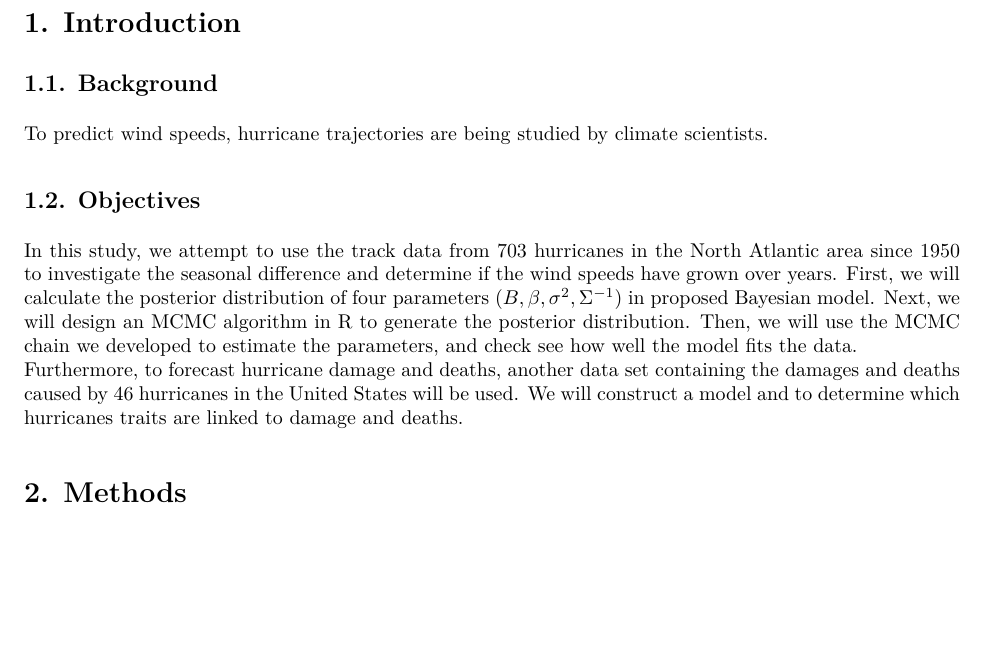
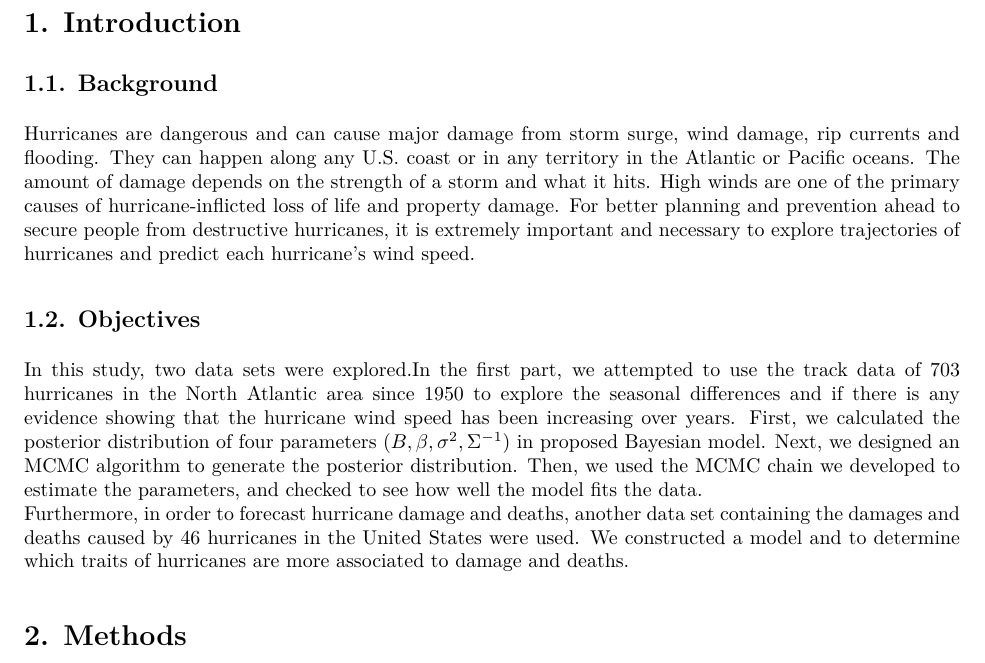
Before and after one commit to tucker-l-morgan/p8160_hurricane, an R Markdown document (Report.Rmd): part of page 1 of 2, cut so that both start at the same text, the shorter picture padded with empty space. The pictures show the output file Report.pdf that the author committed with the source.

Commit message:
background and objective update

```diff
--- a/Report.Rmd
+++ b/Report.Rmd
@@ -12,11 +12,11 @@ knitr::opts_chunk$set(echo = TRUE)
 # 1. Introduction
 
 ## 1.1. Background
-To predict wind speeds, hurricane trajectories are being studied by climate scientists.
+Hurricanes are dangerous and can cause major damage from storm surge, wind damage, rip currents and flooding. They can happen along any U.S. coast or in any territory in the Atlantic or Pacific oceans. The amount of damage depends on the strength of a storm and what it hits. High winds are one of the primary causes of hurricane-inflicted loss of life and property damage. For better planning and prevention ahead to secure people from destructive hurricanes, it is extremely important and necessary to explore trajectories of hurricanes and predict each hurricane's wind speed.
 
 ## 1.2. Objectives
-In this study, we attempt to use the track data from 703 hurricanes in the North Atlantic area since 1950 to investigate the seasonal difference and determine if the wind speeds have grown over years. First, we will calculate the posterior distribution of four parameters $( B, \beta, \sigma^{2}, \Sigma^{-1})$ in proposed Bayesian model. Next, we will design an MCMC algorithm in R to generate the posterior distribution. Then, we will use the MCMC chain we developed to estimate the parameters, and check see how well the model fits the data.
-Furthermore, to forecast hurricane damage and deaths, another data set containing the damages and deaths caused by 46 hurricanes in the United States will be used. We will construct a model and to determine which hurricanes traits are linked to damage and deaths.
+In this study, two data sets were explored.In the first part, we attempted to use the track data of 703 hurricanes in the North Atlantic area since 1950 to explore the seasonal differences and if there is any evidence showing that the hurricane wind speed has been increasing over years. First, we calculated the posterior distribution of four parameters $( B, \beta, \sigma^{2}, \Sigma^{-1})$ in proposed Bayesian model. Next, we designed an MCMC algorithm to generate the posterior distribution. Then, we used the MCMC chain we developed to estimate the parameters, and checked to see how well the model fits the data.
+Furthermore, in order to forecast hurricane damage and deaths, another data set containing the damages and deaths caused by 46 hurricanes in the United States were used. We constructed a model and to determine which traits of hurricanes are more associated to damage and deaths.
 
 # 2. Methods
 
```
Also changed, not shown: Report.pdf.
